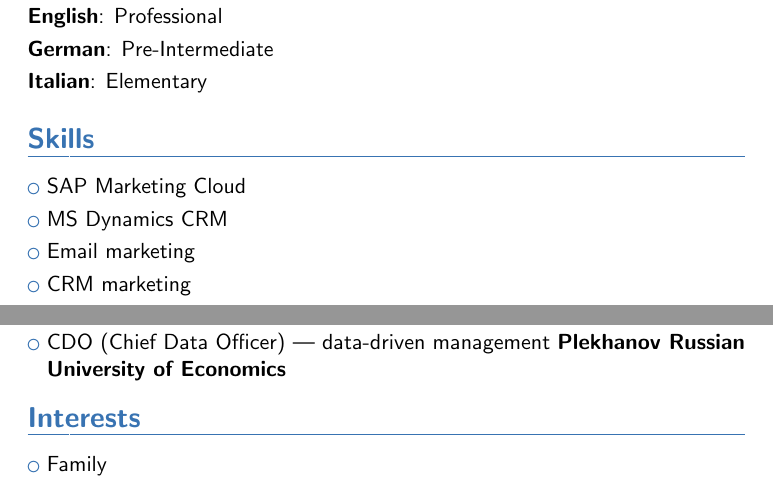
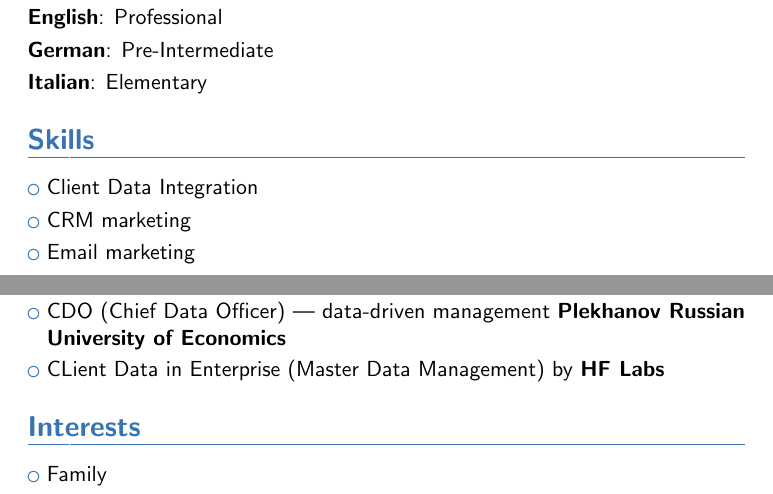
Before and after one commit to olbask/cv, a LaTeX CV (oleg_baskaev_cv.tex): two parts of pages 2 and 3 of 3, joined at a grey line, cut so that both start at the same text. Compiled offline with pdfLaTeX.

Commit message:
Update oleg_baskaev_cv.tex

```diff
--- a/oleg_baskaev_cv.tex
+++ b/oleg_baskaev_cv.tex
@@ -96,10 +97,11 @@ Cloud;
 \cvitemwithcomment{Italian}{Elementary}{}
 
 \section{Skills}
+\cvlistitem{Client Data Integration}
+\cvlistitem{CRM marketing}
+\cvlistitem{Email marketing}
 \cvlistitem{SAP Marketing Cloud}
 \cvlistitem{MS Dynamics CRM}
-\cvlistitem{Email marketing}
-\cvlistitem{CRM marketing}
 \cvlistitem{HTML}
 \cvlistitem{Python}
 \cvlistitem{SQL}
@@ -113,6 +115,7 @@ Cloud;
 \cvlistitem{Data AI: Business Analytics with Power BI by \textbf{Microsoft}}
 \cvlistitem{SAP Marketing Cloud Key Features \& Extensibility (C4H260) by \textbf{SAP}}
 \cvlistitem{CDO (Chief Data Officer) — data-driven management \textbf{Plekhanov Russian University of Economics}}
+\cvlistitem{CLient Data in Enterprise (Master Data Management) by \textbf{HF Labs}}
 
 \section{Interests}
 \cvlistitem{Family}
```
Also changed, not shown: oleg_baskaev_cv.tex (1 more changed lines).
